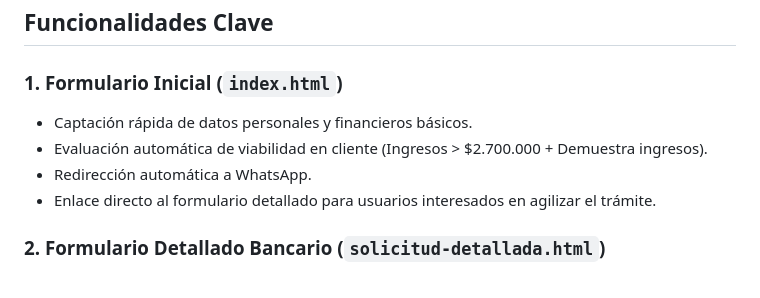
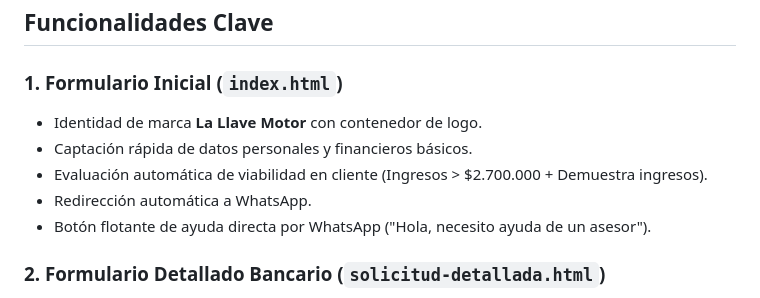
Before and after one commit to lallavemotor/La.Llave.Motor.Asesor, a Markdown page: RESUMEN_PROYECTO.md, the part around the change. GitHub-like rendering.

Commit message:
Docs: Actualización de RESUMEN_PROYECTO.md

```diff
--- a/RESUMEN_PROYECTO.md
+++ b/RESUMEN_PROYECTO.md
@@ -20,10 +20,11 @@ Los datos de ambas páginas se gestionan centralizadamente en un mismo libro de
 ## Funcionalidades Clave
 
 ### 1. Formulario Inicial (`index.html`)
+- Identidad de marca **La Llave Motor** con contenedor de logo.
 - Captación rápida de datos personales y financieros básicos.
 - Evaluación automática de viabilidad en cliente (Ingresos > $2.700.000 + Demuestra ingresos).
 - Redirección automática a WhatsApp.
-- Enlace directo al formulario detallado para usuarios interesados en agilizar el trámite.
+- Botón flotante de ayuda directa por WhatsApp ("Hola, necesito ayuda de un asesor").
 
 ### 2. Formulario Detallado Bancario (`solicitud-detallada.html`)
 - **Autocompletado con Google Sheets:** Al ingresar el número de documento en la barra de búsqueda superior y hacer clic en "Cargar mis datos", la página consulta a Apps Script (`doGet?numDoc=...`) y completa automáticamente los campos recopilados previamente.
```
